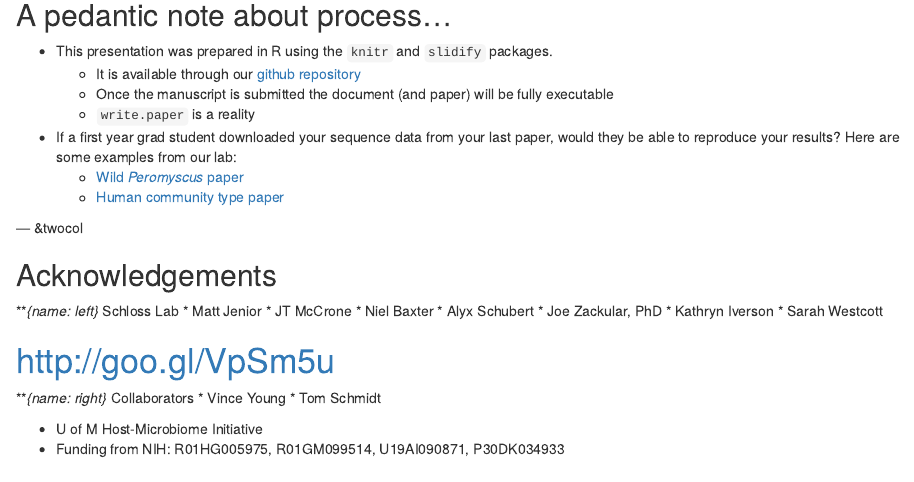
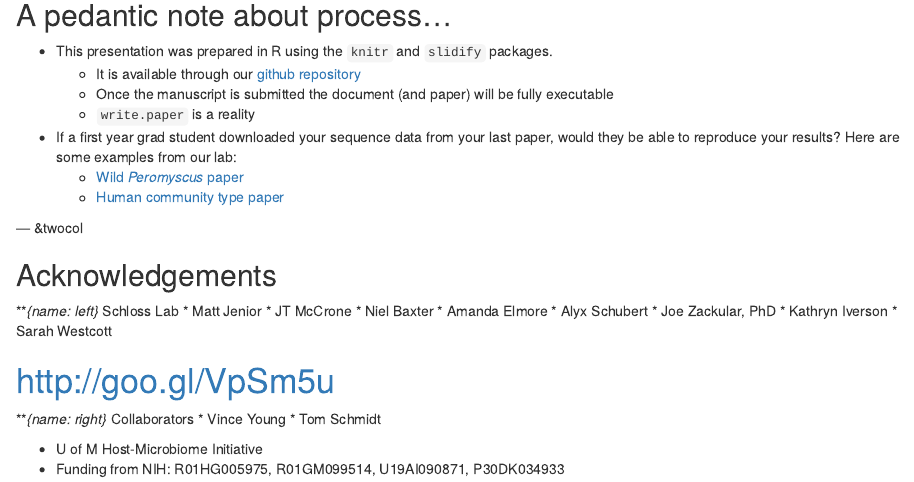
Before and after one commit to pschloss/pschloss.github.io, an R Markdown document (talks/2014_10_17_microseminar.Rmd): the page in a window 1100 px wide, from 13200 px down. Rendered offline with R 4.5, knitr and Pandoc, with nearby package versions; some code elsewhere in the file could not run offline.

Commit message:
Add Amanda Elmore to acknowledgement slide

```diff
--- a/talks/2014_10_17_microseminar.Rmd
+++ b/talks/2014_10_17_microseminar.Rmd
@@ -656,6 +656,7 @@ to each other? **Uh, actually the opposite**
   * Matt Jenior
   * JT McCrone
   * Niel Baxter
+  * Amanda Elmore
   * Alyx Schubert
   * Joe Zackular, PhD
   * Kathryn Iverson
```
